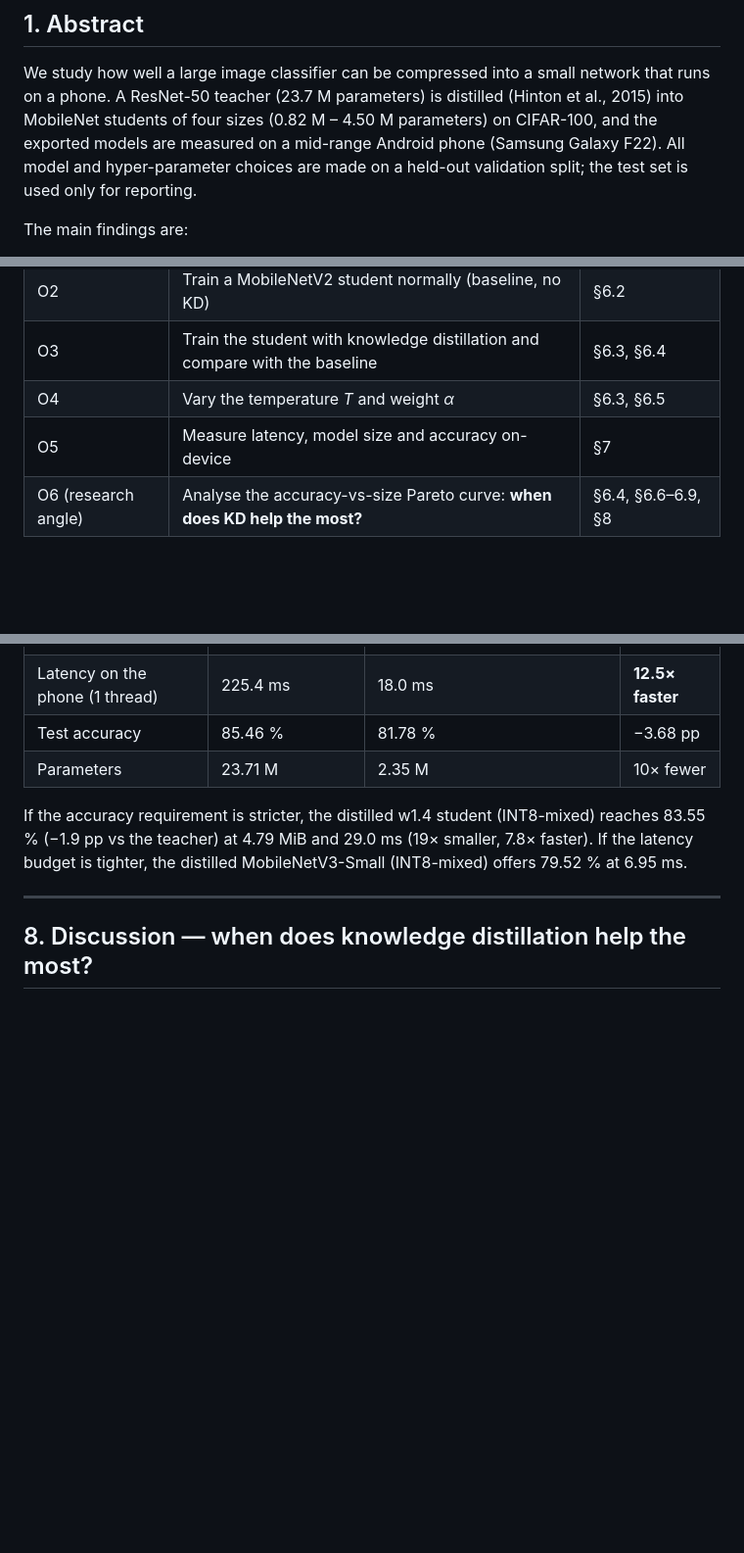
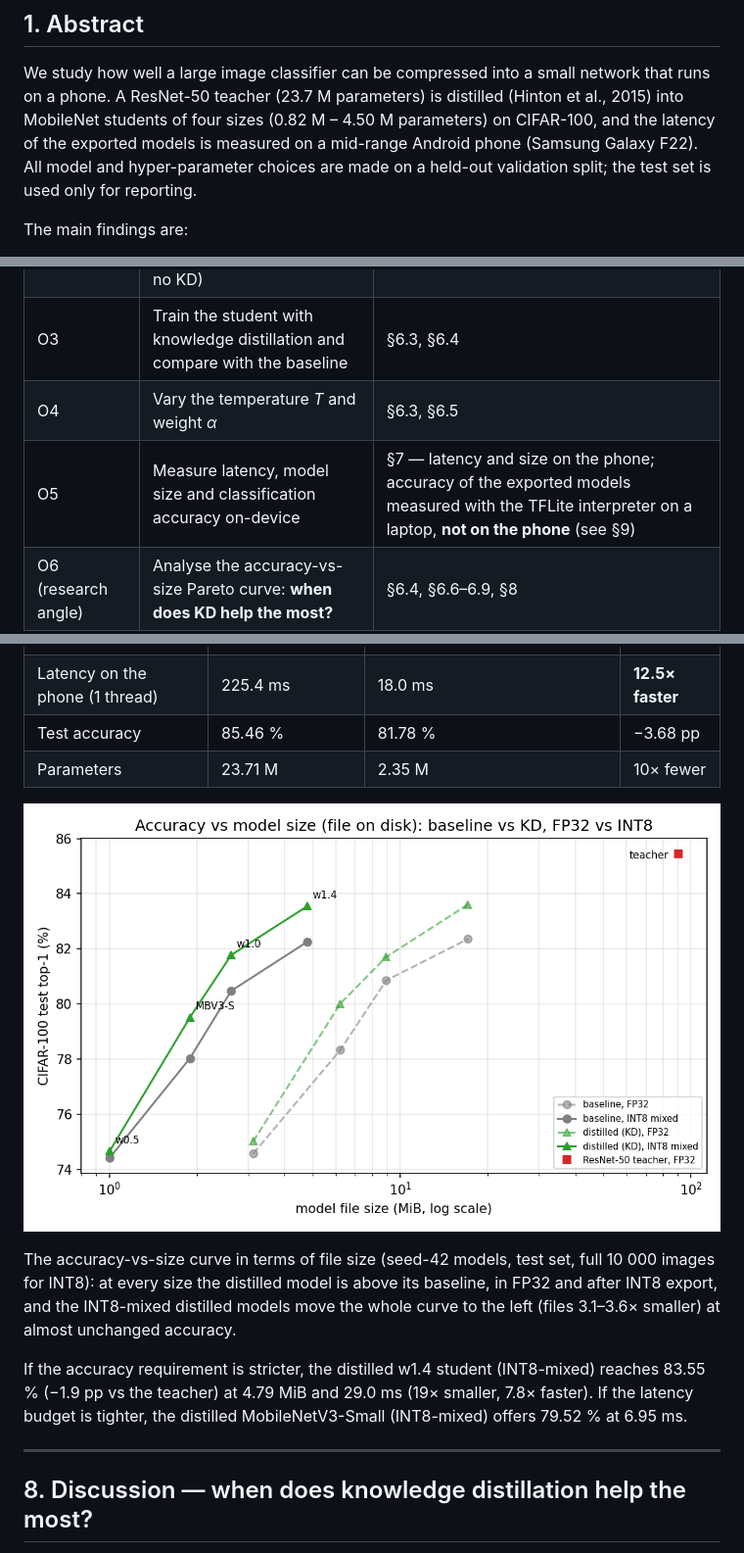
Before and after one commit to PSKprem/kd-ondevice-image-classification, a Markdown page: report/report.md, 3 parts joined by grey strips. Shown at 98% size. GitHub-like rendering; pictures changed too: results/figures/fig_size_pareto.png (added); blank space fills up the shorter version.

Commit message:
Report: compliance table with the project brief, file-size Pareto figure, clarify accuracy is measured off-device

```diff
--- a/report/report.md
+++ b/report/report.md
@@ -37,7 +37,7 @@
 
 We study how well a large image classifier can be compressed into a small network that runs on a phone. A
 ResNet-50 teacher (23.7 M parameters) is distilled (Hinton et al., 2015) into MobileNet students of four sizes
-(0.82 M – 4.50 M parameters) on CIFAR-100, and the exported models are measured on a mid-range Android phone
+(0.82 M – 4.50 M parameters) on CIFAR-100, and the latency of the exported models is measured on a mid-range Android phone
 (Samsung Galaxy F22). All model and hyper-parameter choices are made on a held-out validation split; the test set
 is used only for reporting.
 
@@ -78,7 +78,7 @@ Large neural networks give the best accuracy but are too big and slow for phones
 | O2 | Train a MobileNetV2 student normally (baseline, no KD) | §6.2 |
 | O3 | Train the student with knowledge distillation and compare with the baseline | §6.3, §6.4 |
 | O4 | Vary the temperature *T* and weight *α* | §6.3, §6.5 |
-| O5 | Measure latency, model size and accuracy on-device | §7 |
+| O5 | Measure latency, model size and classification accuracy on-device | §7 — latency and size on the phone; accuracy of the exported models measured with the TFLite interpreter on a laptop, **not on the phone** (see §9) |
 | O6 (research angle) | Analyse the accuracy-vs-size Pareto curve: **when does KD help the most?** | §6.4, §6.6–6.9, §8 |
 
 ### 2.3 Contributions
@@ -452,6 +474,11 @@ Latency in milliseconds per image (distilled models):
 | Test accuracy | 85.46 % | 81.78 % | −3.68 pp |
 | Parameters | 23.71 M | 2.35 M | 10× fewer |
 
+![accuracy vs file size](../results/figures/fig_size_pareto.png)
+
+The accuracy-vs-size curve in terms of file size (seed-42 models, test set, full 10 000 images for INT8): at every size the distilled model is above its baseline, in FP32 and after INT8 export, and the INT8-mixed
+distilled models move the whole curve to the left (files 3.1–3.6× smaller) at almost unchanged accuracy.
+
 If the accuracy requirement is stricter, the distilled w1.4 student (INT8-mixed) reaches 83.55 % (−1.9 pp vs the teacher) at 4.79 MiB and 29.0 ms (19× smaller, 7.8× faster). If the latency
 budget is tighter, the distilled MobileNetV3-Small (INT8-mixed) offers 79.52 % at 6.95 ms.
 
```
Also changed, not shown: other parts of report/report.md (+23 -1 lines), 1 other file.
